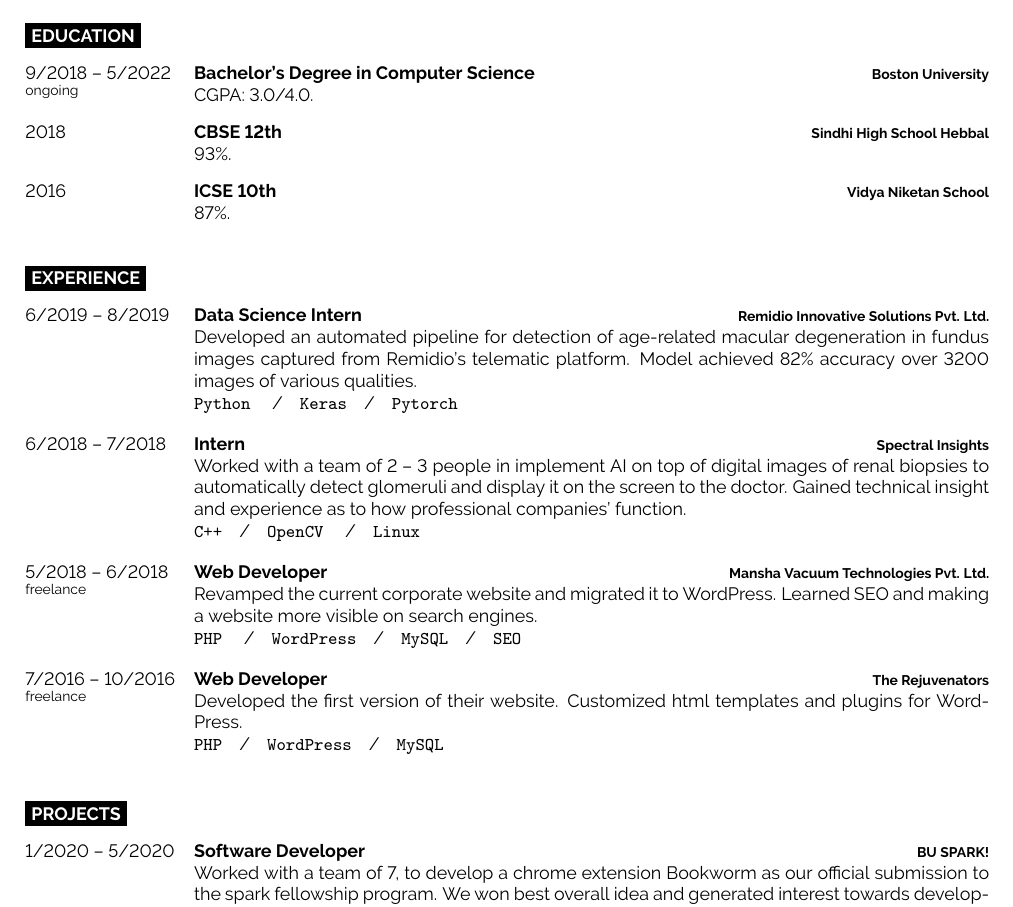
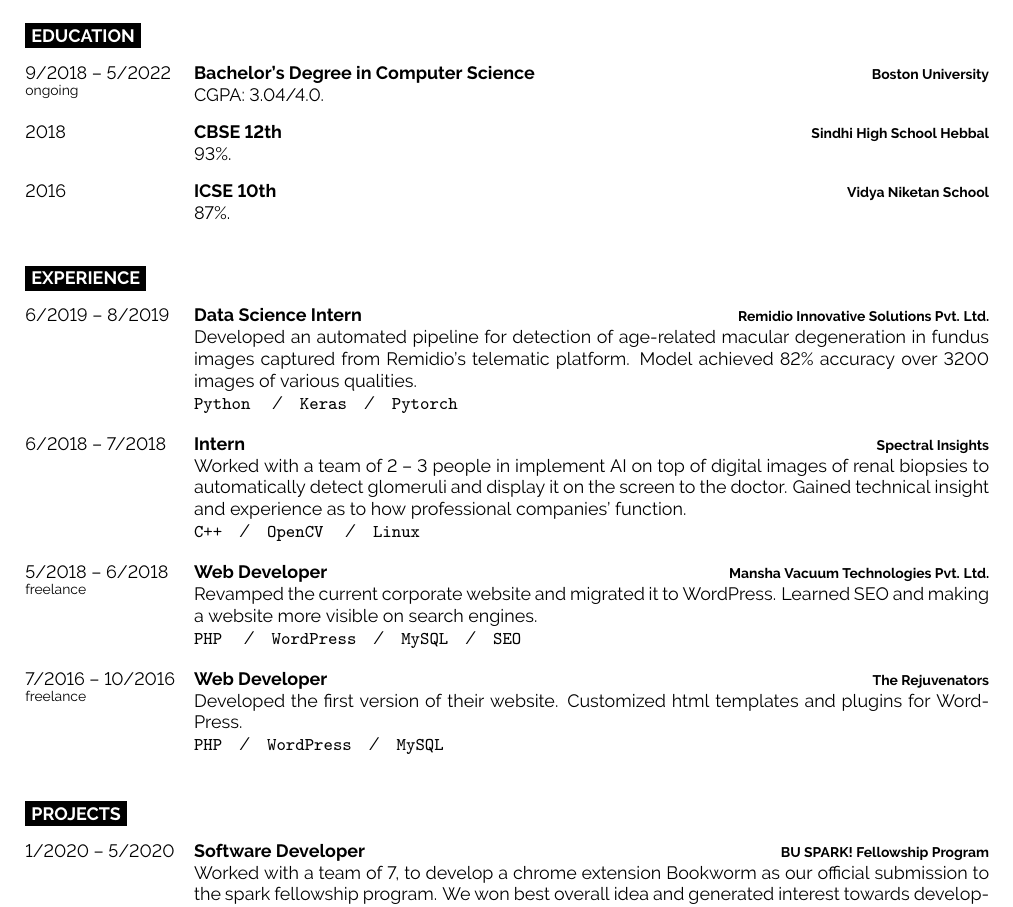
Before and after one commit to rahul-arasikere/resume, a LaTeX document (main.tex): part of the page, cut so that both start at the same text. Compiled offline with pdfLaTeX.

Commit message:
gpa update

```diff
--- a/main.tex
+++ b/main.tex
@@ -75,7 +75,7 @@
 		{9/2018 -- 5/2022\\\footnotesize{ongoing}}
 		{Bachelor's Degree in Computer Science}
 		{Boston University}
-		{CGPA: 3.0/4.0.}
+		{CGPA: 3.04/4.0.}
 	\entry
 		{2018}
 		{CBSE 12th}
@@ -136,7 +136,7 @@
 	\entry
 		{1/2020 -- 5/2020}
 		{Software Developer}
-		{BU SPARK!}
+		{BU SPARK! Fellowship Program}
 		{Worked with a team of 7, to develop a chrome extension Bookworm as our official submission to the spark fellowship program.
 		We won best overall idea and generated interest towards developing as a fully fledged app.\\
 		\texttt{JavaScript}\slashsep\texttt{React}\slashsep\texttt{Firebase}}
```
Also changed, not shown: main.pdf.
